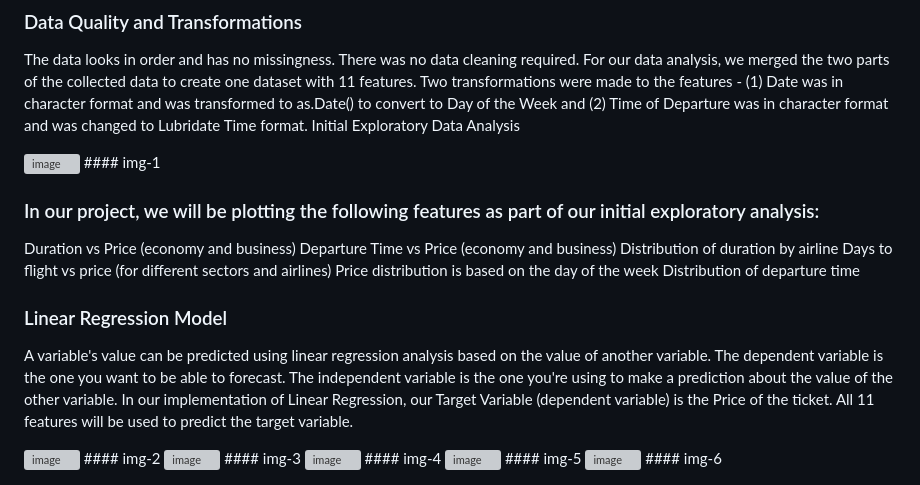
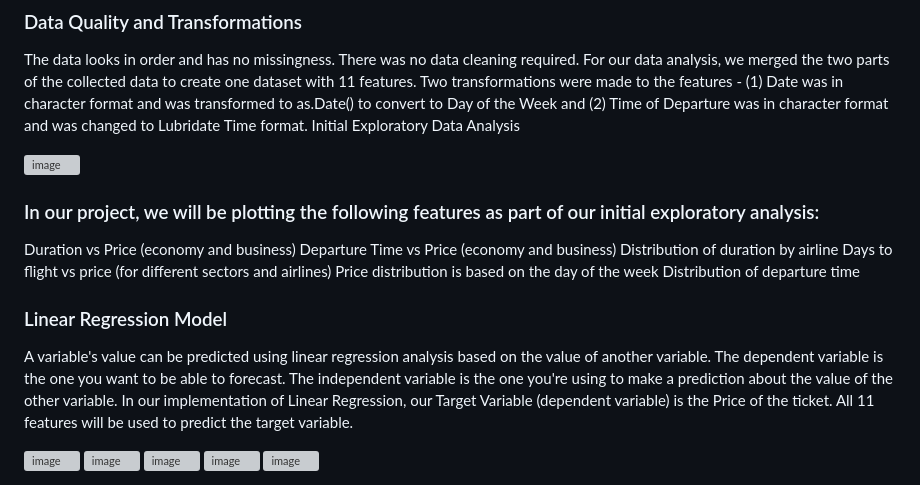
Before and after one commit to farhanah09/Airplane-Ticket-Price-Prognostication, a Markdown page: README.md, the part around the change. GitHub-like rendering; grey boxes are pictures that could not be loaded.

```diff
--- a/README.md
+++ b/README.md
@@ -17,7 +17,7 @@ Initial Exploratory Data Analysis
 
 
 <img width="482" alt="image" src="https://github.com/farhanah09/Flight-Price-Prediction-Data-Science-R/assets/127971208/43dc59aa-83dc-4f34-a268-81ca5a20b680">
-#### img-1
+
 
 ### In our project, we will be plotting the following features as part of our initial exploratory analysis:
 Duration vs Price (economy and business)
@@ -32,20 +32,15 @@ A variable's value can be predicted using linear regression analysis based on th
 
 
 <img width="316" alt="image" src="https://github.com/farhanah09/Flight-Price-Prediction-Data-Science-R/assets/127971208/31acbeb7-3fe1-49ac-b64f-c4a5ec259007">
-#### img-2
 
 
 <img width="332" alt="image" src="https://github.com/farhanah09/Flight-Price-Prediction-Data-Science-R/assets/127971208/8e942d3f-cc18-4cc4-af84-22cc2f815717">
-#### img-3
 
 
 <img width="341" alt="image" src="https://github.com/farhanah09/Flight-Price-Prediction-Data-Science-R/assets/127971208/8a6bf506-5680-4fcc-9047-baad639be829">
-#### img-4
 
 
 <img width="316" alt="image" src="https://github.com/farhanah09/Flight-Price-Prediction-Data-Science-R/assets/127971208/620f4c7d-8640-489f-8340-739e5434d8db">
-#### img-5
 
 
 <img width="322" alt="image" src="https://github.com/farhanah09/Flight-Price-Prediction-Data-Science-R/assets/127971208/50e78217-851a-4cfc-ab9d-5359f8209615">
-#### img-6
```
